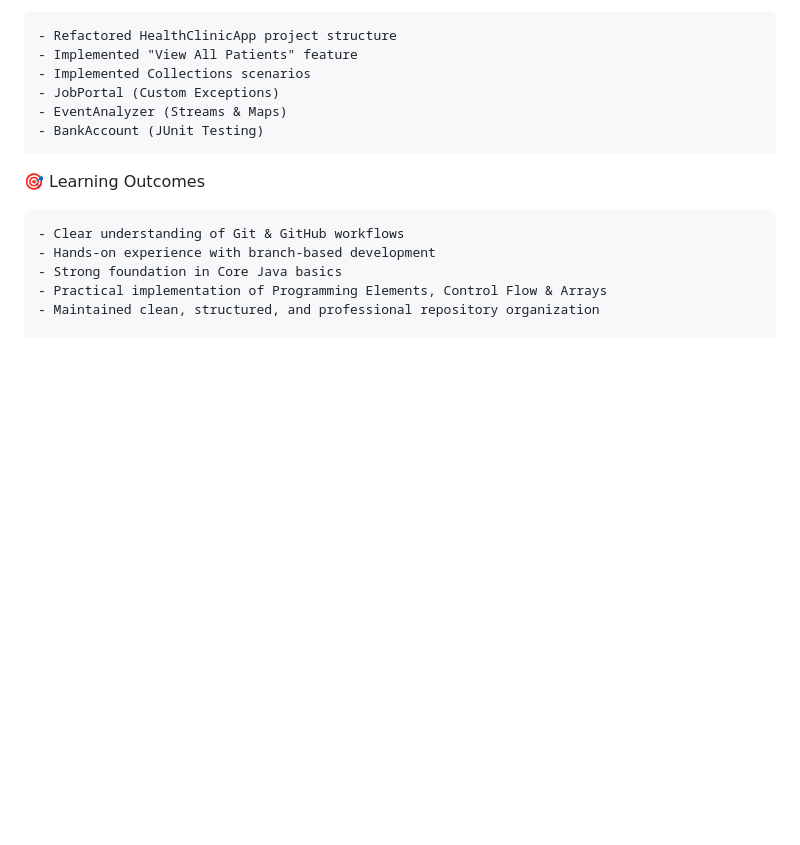
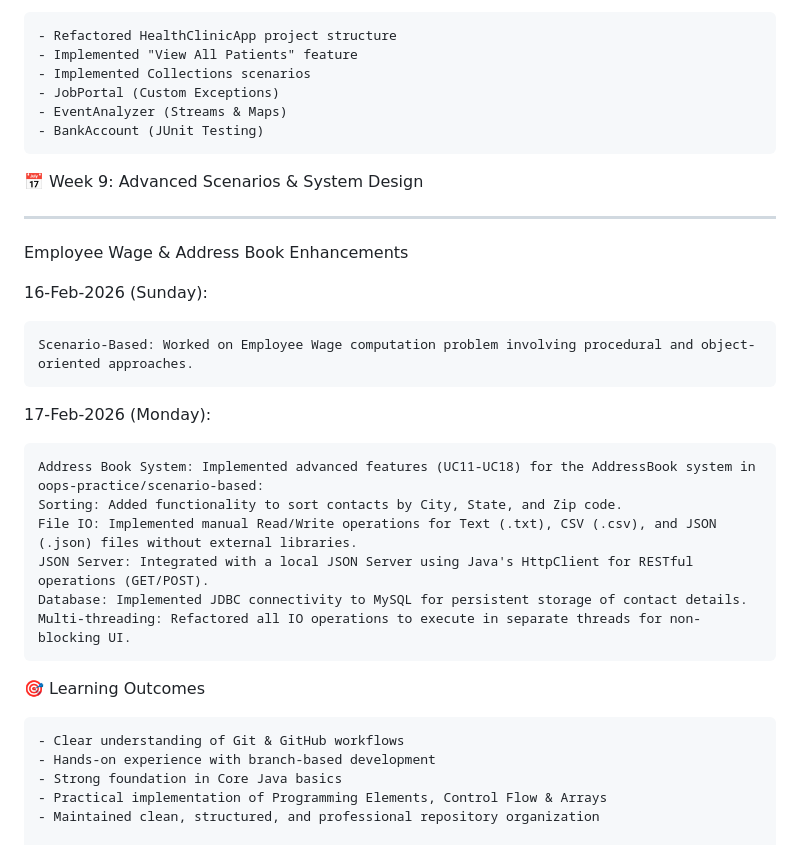
Before and after one commit to shyam8439438655/BridgeLabz-Training, a Markdown page: README.md, the part around the change. GitHub-like rendering; blank space fills up the shorter version.

Commit message:
Revise README with project updates and learning outcomes
Updated README to reflect new learning outcomes and project enhancements, including advanced features for the Address Book system and improved repository organization.

````diff
--- a/README.md
+++ b/README.md
@@ -516,6 +516,29 @@ Collections & Scenerio based problem
 ```
 
 
+📅 Week 9: Advanced Scenarios & System Design
+
+-----
+Employee Wage & Address Book Enhancements
+
+16-Feb-2026 (Sunday):
+
+```
+Scenario-Based: Worked on Employee Wage computation problem involving procedural and object-oriented approaches.
+```
+
+17-Feb-2026 (Monday):
+
+```
+Address Book System: Implemented advanced features (UC11-UC18) for the AddressBook system in oops-practice/scenario-based:
+Sorting: Added functionality to sort contacts by City, State, and Zip code.
+File IO: Implemented manual Read/Write operations for Text (.txt), CSV (.csv), and JSON (.json) files without external libraries.
+JSON Server: Integrated with a local JSON Server using Java's HttpClient for RESTful operations (GET/POST).
+Database: Implemented JDBC connectivity to MySQL for persistent storage of contact details.
+Multi-threading: Refactored all IO operations to execute in separate threads for non-blocking UI.
+```
+
+
 🎯 Learning Outcomes
 
 ```
````
